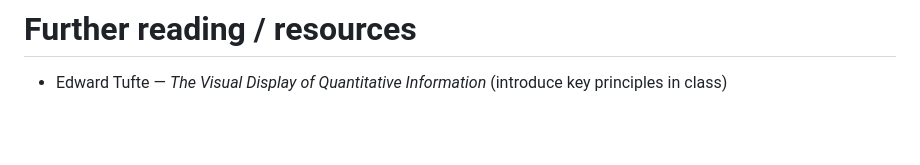
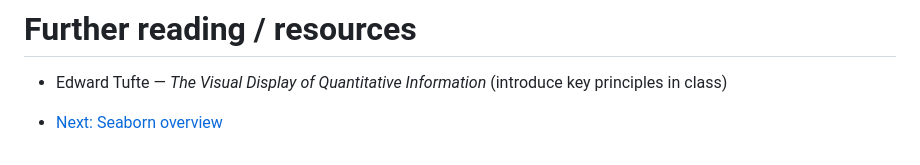
Before and after one commit to neelsoumya/visualization_lecture, a Markdown page: types_of_plots.md, the part around the change. Rendered like a GitHub page; blank space fills up the shorter version.

```diff
--- a/types_of_plots.md
+++ b/types_of_plots.md
@@ -140,3 +140,6 @@ Visualizations help turn data into insight. Choosing the right chart depends on:
 # Further reading / resources
 
 * Edward Tufte — *The Visual Display of Quantitative Information* (introduce key principles in class)
+
+
+- [Next: Seaborn overview](seaborn.md)
```
Also changed, not shown: lecture_tufte.md (+4 -0 lines), seaborn.md (+2 -0 lines).
